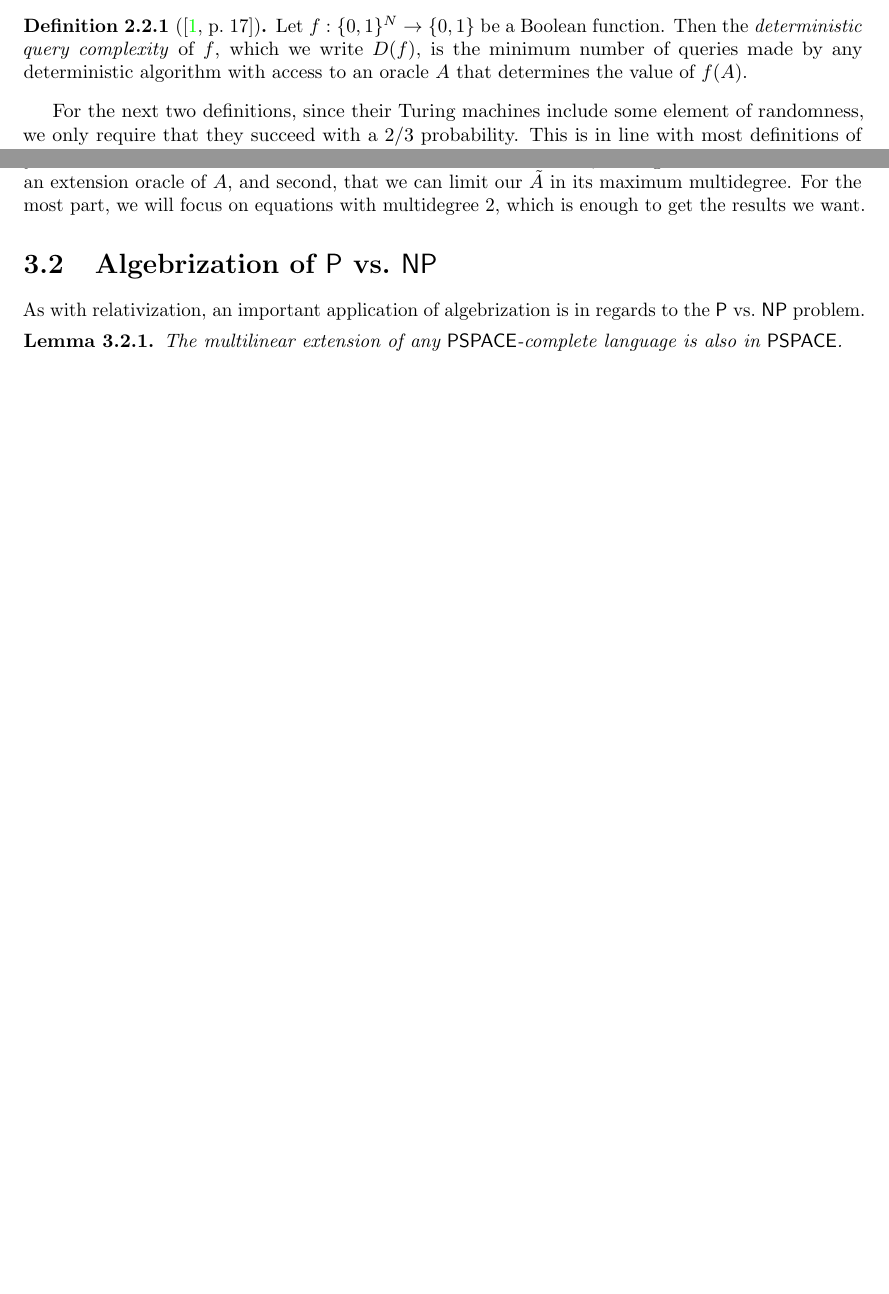
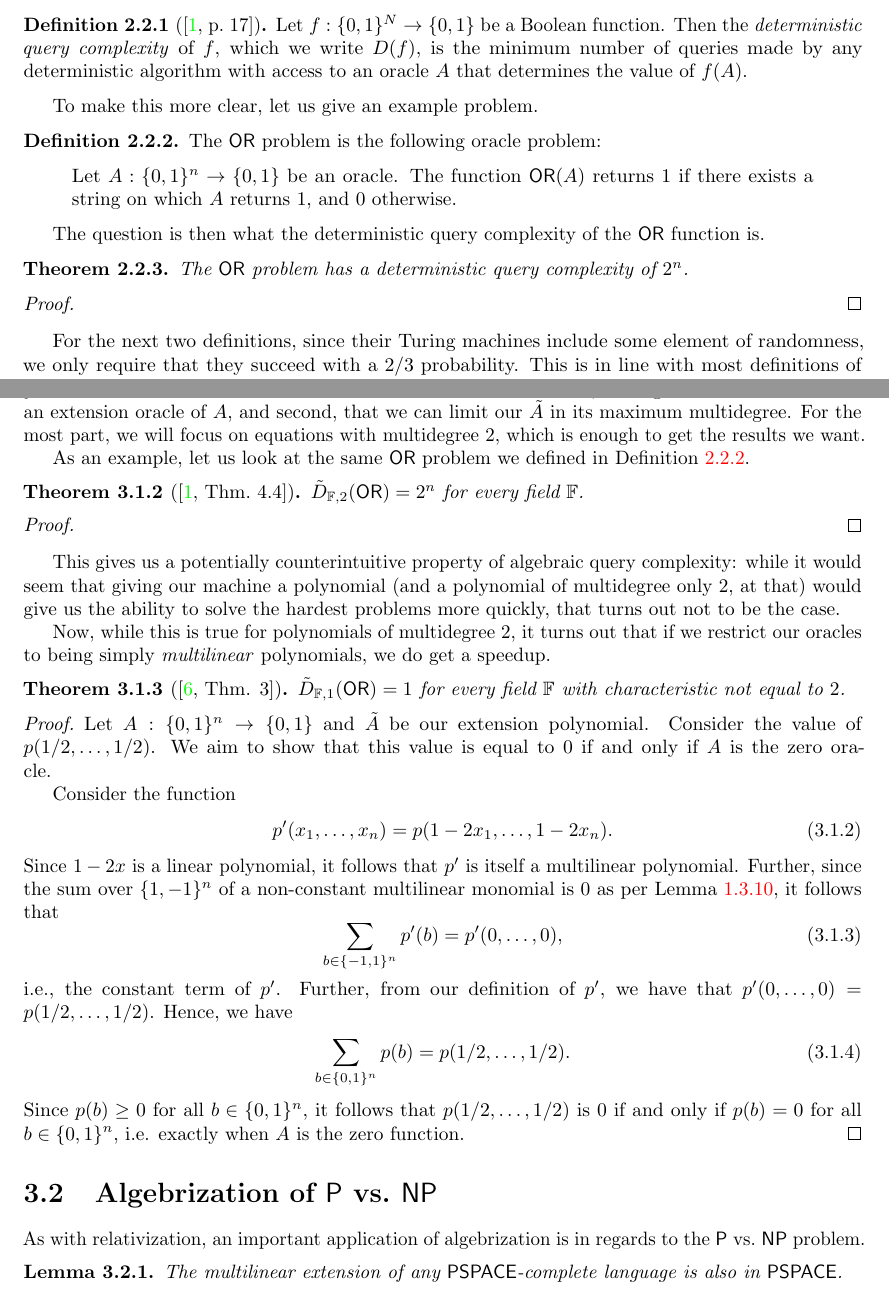
Before and after one commit to PatrickNorton/thesis, a LaTeX thesis (writeup.tex): two parts of pages 16 and 20 of 25 before the commit and two parts of pages 16 and 22 of 27 after it, joined at a grey line, cut so that both start at the same text, the shorter picture padded with empty space. The pictures show the PDF file writeup.pdf that the author committed with the source.

Commit message:
Added diagonalization section and OR problem

```diff
--- a/writeup.tex
+++ b/writeup.tex
@@ -547,3 +547,11 @@ multilinear polynomials in terms of their outcomes on the Boolean cube.
   % TODO
 \end{proof}
 
+% NOTE: JKRS09 is actually even stronger than this (we need it only to be linear
+% in at least one variable)
+\begin{lemma}[{\cite[Lemma 7]{JKRS09}}]\label{lem:monomial-sum}
+  Let $m(x_{1}, \ldots, x_{n})$ be a multilinear monomial. Over a field of
+  characteristic other than 2, we have
+  \begin{equation}
+    \sum_{b \in \{-1, 1\}}m(b) = 0.
+  \end{equation}
@@ -675,6 +697,28 @@ it is outside the scope of this paper.
   % TODO: I don't quite understand the phrasing here; perhaps rephrase
 \end{defn}
 
+To make this more clear, let us give an example problem.
+
+\begin{defn}\label{def:or-problem}\index{OR@$\mathsf{OR}$}
+  The $\mathsf{OR}$ problem is the following oracle problem:
+  \begin{quote}
+    Let $A: \{0, 1\}^{n} \rightarrow \{0, 1\}$ be an oracle. The function $\mathsf{OR}(A)$
+    returns 1 if there exists a string on which $A$ returns 1, and $0$
+    otherwise.
+  \end{quote}
+\end{defn}
+
+The question is then what the deterministic query complexity of the
+$\mathsf{OR}$ function is.
+
+\begin{thm}
+  The $\mathsf{OR}$ problem has a deterministic query complexity of $2^{n}$.
+\end{thm}
+
+\begin{proof}
+  % TODO
+\end{proof}
+
 For the next two definitions, since their Turing machines include some element
 of randomness, we only require that they succeed with a $2/3$ probability. This
 is in line with most definitions of complexity classes involving random
@@ -956,6 +1012,59 @@ an extension oracle of $A$, and second, that we can limit our $\tilde{A}$ in
 its maximum multidegree. For the most part, we will focus on equations with
 multidegree 2, which is enough to get the results we want.
 
+As an example, let us look at the same $\mathsf{OR}$ problem we defined in
+Definition~\ref{def:or-problem}.
+
+% FIXME:
+\begin{thm}[{\cite[Thm.\ 4.4]{AW09}}]\label{thm:or-algebraic}
+  $\tilde{D}_{\mathbb{F},2}(\mathsf{OR}) = 2^{n}$ for every field $\mathbb{F}$.
+\end{thm}
+
+\begin{proof}
+  % TODO
+\end{proof}
+
+This gives us a potentially counterintuitive property of algebraic query
+complexity: while it would seem that giving our machine a polynomial (and a
+polynomial of multidegree only 2, at that) would give us the ability to solve
+the hardest problems more quickly, that turns out not to be the case.
+
+Now, while this is true for polynomials of multidegree 2, it turns out that if
+we restrict our oracles to being simply \emph{multilinear} polynomials, we do
+get a speedup.
+
+\begin{thm}[{\cite[Thm. 3]{JKRS09}}]\label{thm:or-multilinear}
+  $\tilde{D}_{\mathbb{F},1}(\mathsf{OR}) = 1$ for every field $\mathbb{F}$ with
+  characteristic not equal to $2$.
+\end{thm}
+
+\begin{proof}
+  % TODO
+  Let $A: \{0, 1\}^{n} \rightarrow \{0, 1\}$ and $\tilde{A}$ be our extension polynomial.
+  Consider the value of $p(1/2, \ldots, 1/2)$. We aim to show that this value is
+  equal to $0$ if and only if $A$ is the zero oracle.
+
+  Consider the function
+  \begin{equation}
+    p'(x_{1}, \ldots, x_{n}) = p(1 - 2x_{1}, \ldots, 1 - 2x_{n}).
+  \end{equation}
+  Since $1 - 2x$ is a linear polynomial, it follows that $p'$ is itself a
+  multilinear polynomial. Further, since the sum over $\{1, -1\}^{n}$ of a
+  non-constant multilinear monomial is 0 as per Lemma~\ref{lem:monomial-sum}, it
+  follows that
+  \begin{equation}
+    \sum_{b \in \{-1, 1\}^{n}}p'(b) = p'(0, \ldots, 0),
+  \end{equation}
+  i.e., the constant term of $p'$. Further, from our definition of $p'$, we have
+  that $p'(0, \ldots, 0) = p(1/2, \ldots, 1/2)$. Hence, we have
+  \begin{equation}
+    \sum_{b \in \{0, 1\}^{n}}p(b) = p(1/2, \ldots, 1/2).
+  \end{equation}
+  Since $p(b) \ge 0$ for all $b \in \{0, 1\}^{n}$, it follows that $p(1/2, \ldots, 1/2)$
+  is 0 if and only if $p(b) = 0$ for all $b \in \{0, 1\}^{n}$, i.e. exactly when
+  $A$ is the zero function.
+\end{proof}
+
 % TODO: Deterministic & nondeterministic AQC
 % TODO: Work through the result of Juma et al. (JKRS09) that the OR problem can
 % be solved with 1 query for multilinear polynomials? More generally, perhaps
```
Also changed, not shown: bibliography.bib (+1 -1 lines), writeup.pdf, writeup.tex (38 more changed lines).
